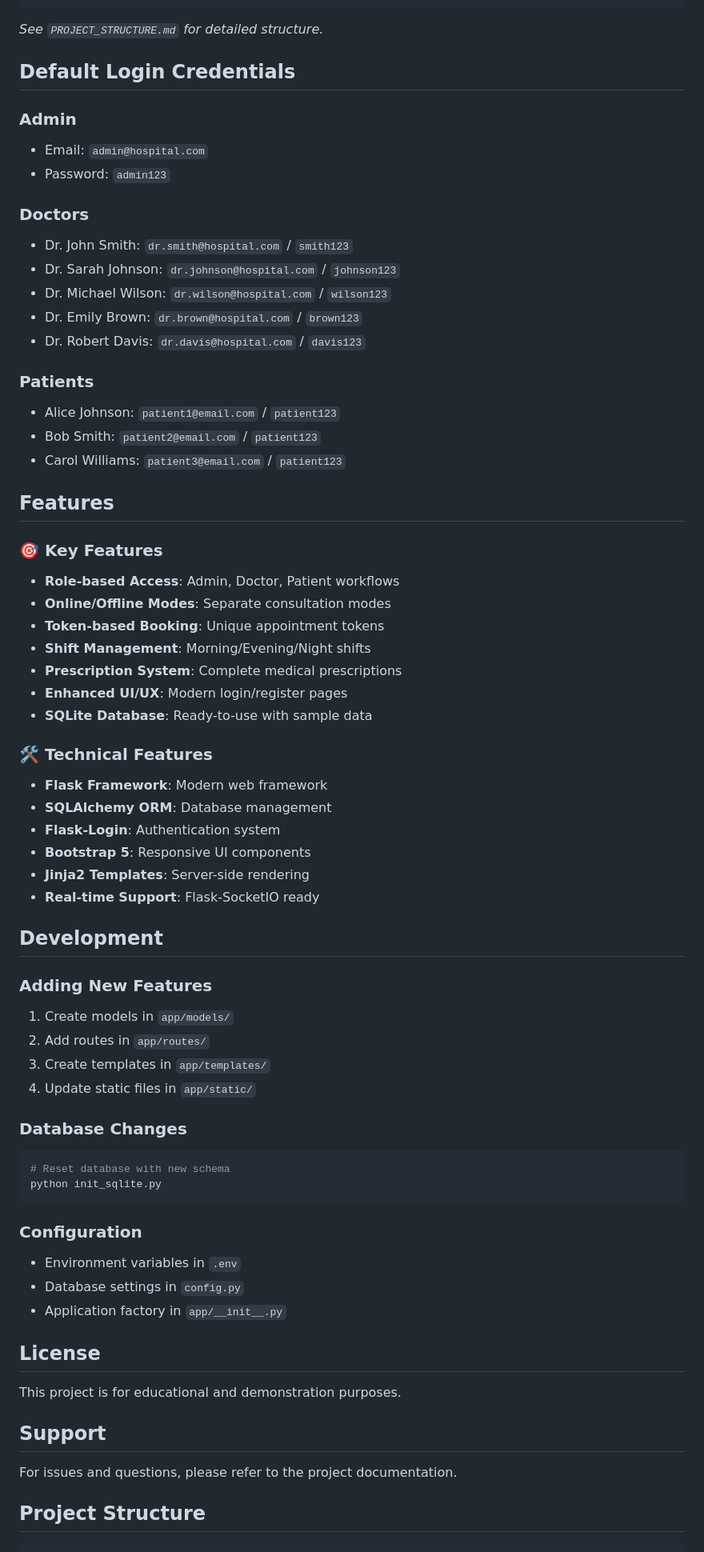
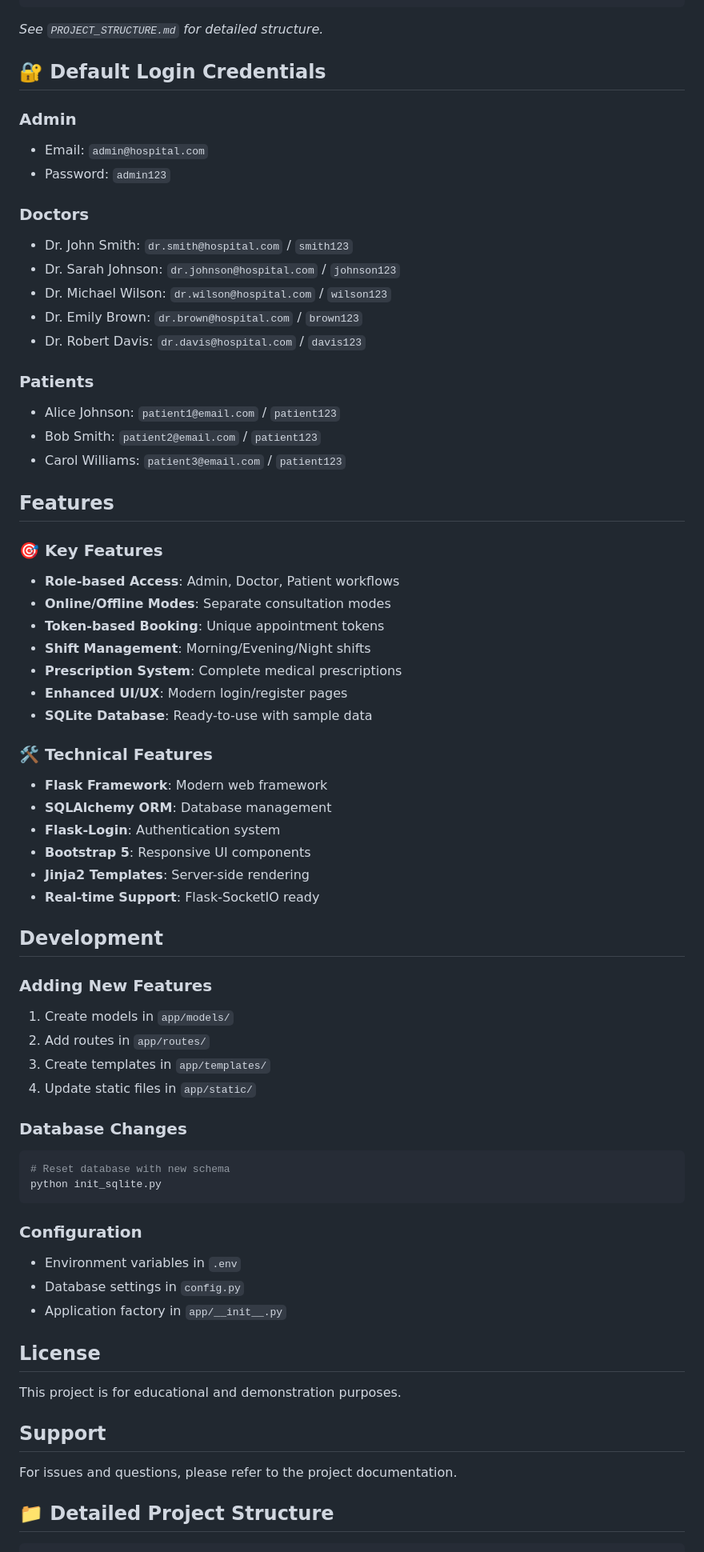
Before and after one commit to madhanmohanreddyperam06/BookMyDoctor, a Markdown page: README.md, the part around one of its changes. Shown at 80% size. GitHub-like rendering.

````diff
--- a/README.md
+++ b/README.md
@@ -128,13 +147,15 @@ doctor-appointment-system/
 
 *See `PROJECT_STRUCTURE.md` for detailed structure.*
 
-## Default Login Credentials
+## 🔐 Default Login Credentials
 
 ### Admin
+
 - Email: `admin@hospital.com`
 - Password: `admin123`
 
 ### Doctors
+
 - Dr. John Smith: `dr.smith@hospital.com` / `smith123`
 - Dr. Sarah Johnson: `dr.johnson@hospital.com` / `johnson123`
 - Dr. Michael Wilson: `dr.wilson@hospital.com` / `wilson123`
@@ -142,6 +163,7 @@ doctor-appointment-system/
 - Dr. Robert Davis: `dr.davis@hospital.com` / `davis123`
 
 ### Patients
+
 - Alice Johnson: `patient1@email.com` / `patient123`
 - Bob Smith: `patient2@email.com` / `patient123`
 - Carol Williams: `patient3@email.com` / `patient123`
@@ -149,6 +171,7 @@ doctor-appointment-system/
 ## Features
 
 ### 🎯 Key Features
+
 - **Role-based Access**: Admin, Doctor, Patient workflows
 - **Online/Offline Modes**: Separate consultation modes
 - **Token-based Booking**: Unique appointment tokens
@@ -158,6 +181,7 @@ doctor-appointment-system/
 - **SQLite Database**: Ready-to-use with sample data
 
 ### 🛠️ Technical Features
+
 - **Flask Framework**: Modern web framework
 - **SQLAlchemy ORM**: Database management
 - **Flask-Login**: Authentication system
@@ -168,18 +192,21 @@ doctor-appointment-system/
 ## Development
 
 ### Adding New Features
+
 1. Create models in `app/models/`
 2. Add routes in `app/routes/`
 3. Create templates in `app/templates/`
 4. Update static files in `app/static/`
 
 ### Database Changes
+
 ```bash
 # Reset database with new schema
 python init_sqlite.py
 ```
 
 ### Configuration
+
 - Environment variables in `.env`
 - Database settings in `config.py`
 - Application factory in `app/__init__.py`
@@ -192,5 +219,5 @@ This project is for educational and demonstration purposes.
 
 For issues and questions, please refer to the project documentation.
 
-## Project Structure
+## 📁 Detailed Project Structure
 
````
Also changed, not shown: other parts of README.md (+38 -54 lines).
